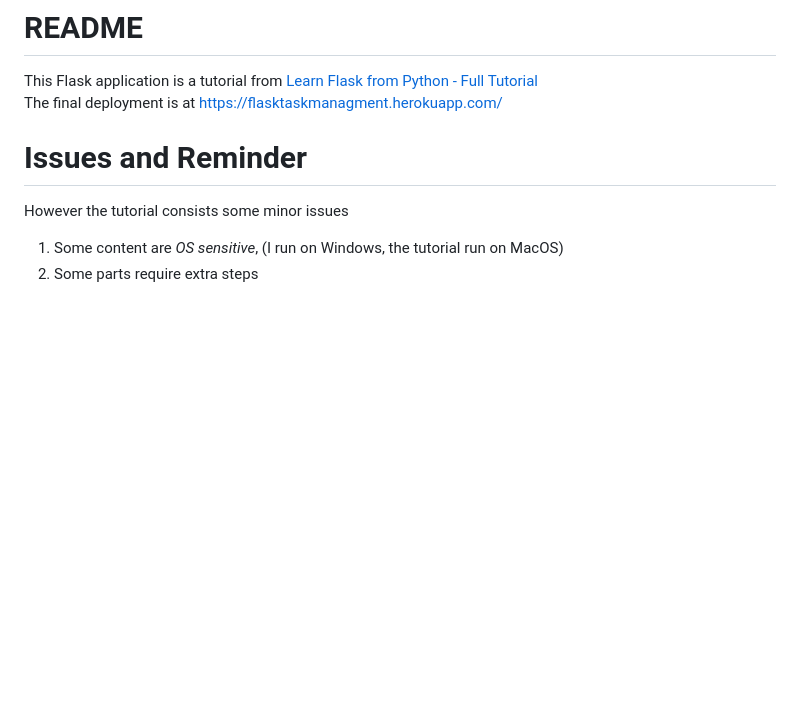
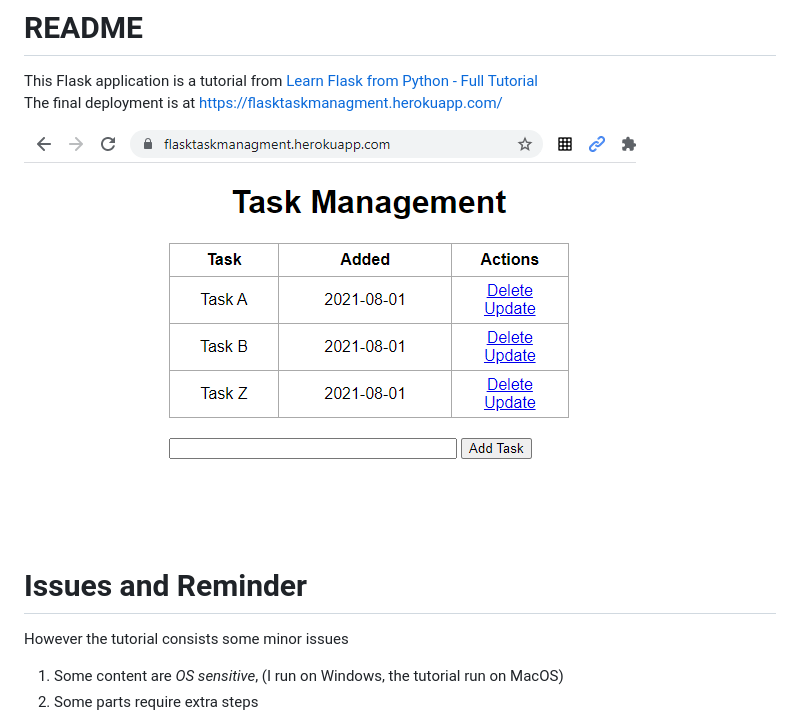
Before and after one commit to LiewKuanYung/Task-Manager-Flask, a Markdown page: README.md, the part around the change. GitHub-like rendering; pictures changed too: demo.png (added); blank space fills up the shorter version.

Commit message:
add demo picture

```diff
--- a/README.md
+++ b/README.md
@@ -5,6 +5,7 @@ This Flask application is a tutorial from
 [Learn Flask from Python - Full Tutorial](https://www.youtube.com/watch?v=Z1RJmh_OqeA) <br>
 The final deployment is at https://flasktaskmanagment.herokuapp.com/
 
+![demo](demo.png)
 
 # Issues and Reminder
 
```
